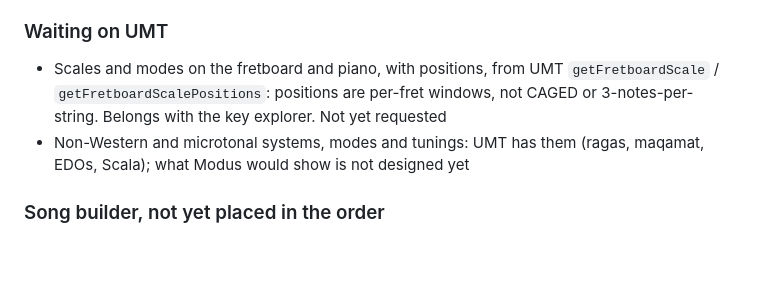
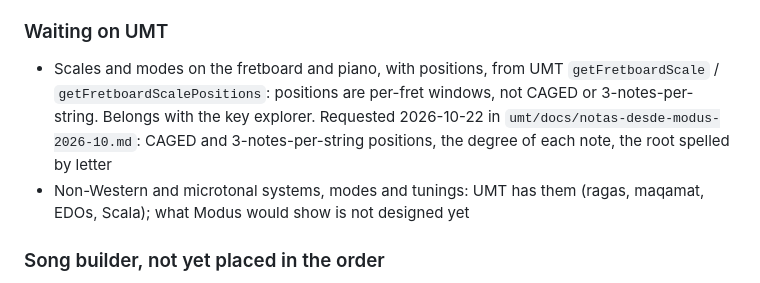
Before and after one commit to memoriainfinita/modus, a Markdown page: state.md, the part around one of its changes. GitHub-like rendering; blank space fills up the shorter version.

```diff
--- a/state.md
+++ b/state.md
@@ -120,7 +120,7 @@ The UMT audit ended 2026-10-11 (`umt/docs/auditoria-2026-10.md`).
 
 ### Waiting on UMT
 
-- Scales and modes on the fretboard and piano, with positions, from UMT `getFretboardScale` / `getFretboardScalePositions`: positions are per-fret windows, not CAGED or 3-notes-per-string. Belongs with the key explorer. Not yet requested
+- Scales and modes on the fretboard and piano, with positions, from UMT `getFretboardScale` / `getFretboardScalePositions`: positions are per-fret windows, not CAGED or 3-notes-per-string. Belongs with the key explorer. Requested 2026-10-22 in `umt/docs/notas-desde-modus-2026-10.md`: CAGED and 3-notes-per-string positions, the degree of each note, the root spelled by letter
 - Non-Western and microtonal systems, modes and tunings: UMT has them (ragas, maqamat, EDOs, Scala); what Modus would show is not designed yet
 
 ### Song builder, not yet placed in the order
```
Also changed, not shown: other parts of state.md (+1 -1 lines).
